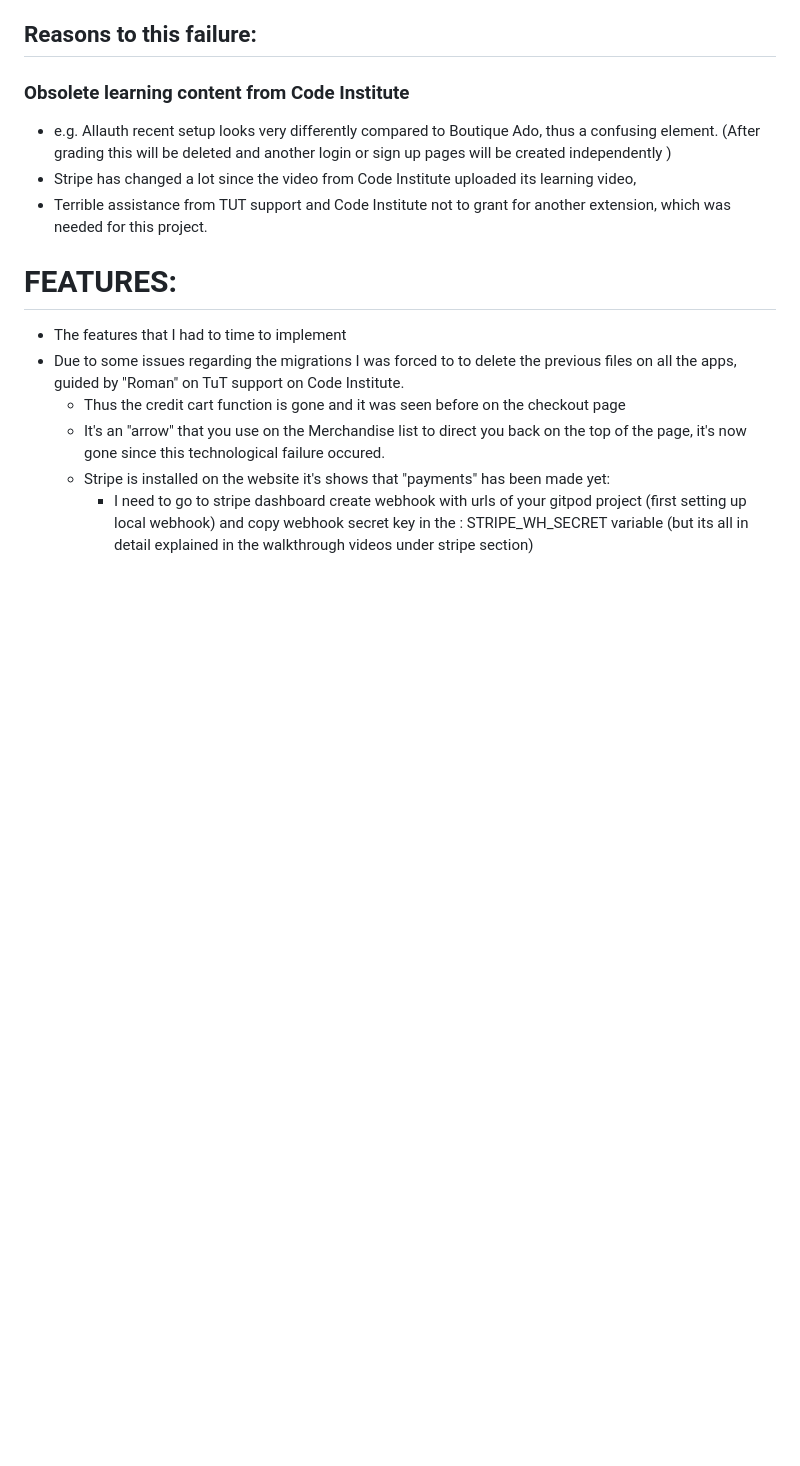
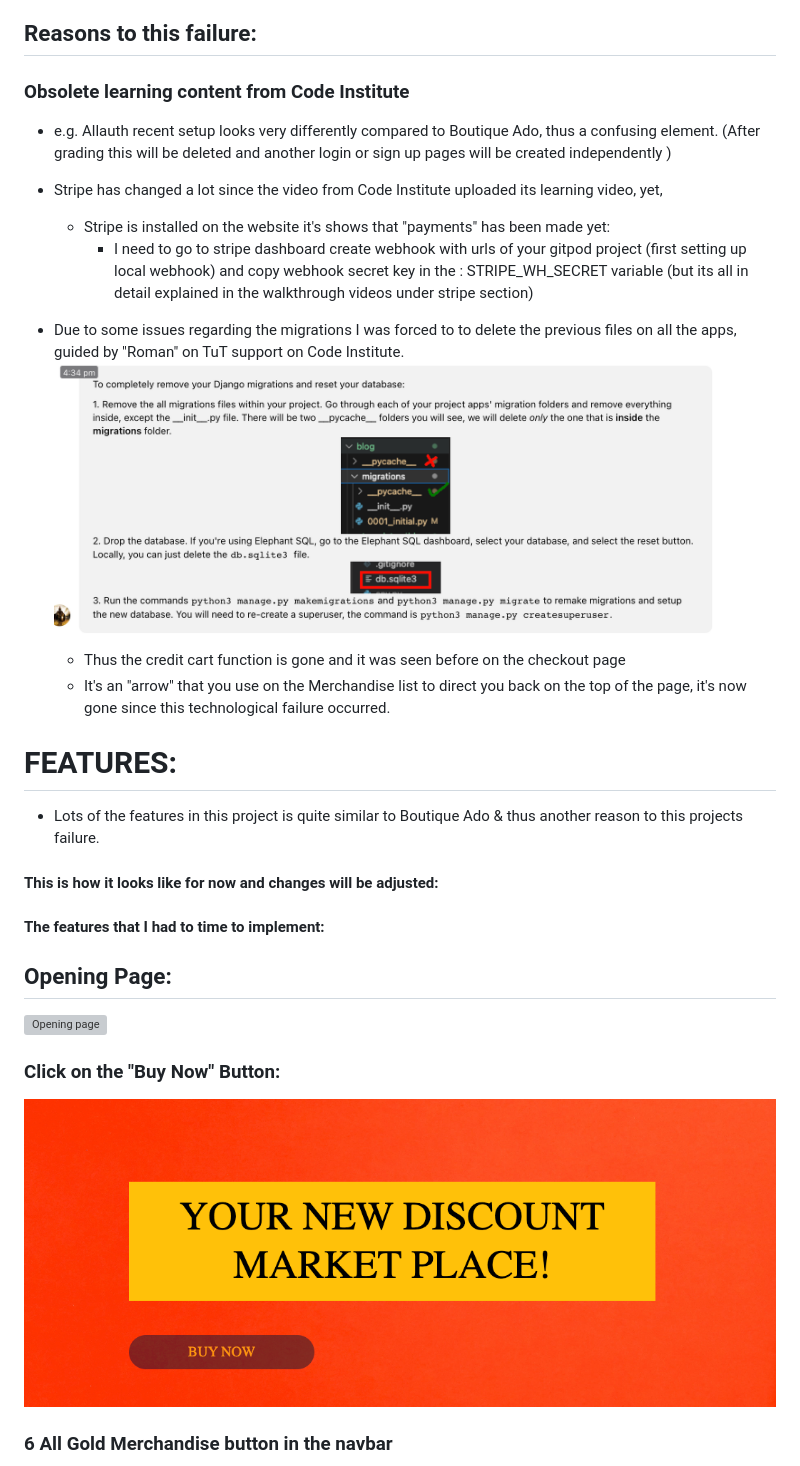
Before and after one commit to GustavFluur/gold_scroll, a Markdown page: README.md, the part around the change printed below. Drawn GitHub-style; pictures changed too: documentation/readme/buy-now-button.png (added), documentation/readme/error/tut-support-instructions.png (added); blank space fills up the shorter version; grey boxes are pictures that could not be loaded.

Commit message:
Added new info and content in the readme.md file

```diff
--- a/README.md
+++ b/README.md
@@ -16,15 +16,31 @@
 
 ### Obsolete learning content from Code Institute
 - e.g. Allauth recent setup looks very differently compared to Boutique Ado, thus a confusing element. (After grading this will be deleted and another login or sign up pages will be created independently )
-- Stripe has changed a lot since the video from Code Institute uploaded its learning video,
-- Terrible assistance from TUT support and Code Institute not to grant for another extension, which was needed for this project.
+- Stripe has changed a lot since the video from Code Institute uploaded its learning video, yet,
+     - Stripe is installed on the website it's shows that "payments" has been made yet:
+        - I need to go to stripe dashboard create webhook with urls of your gitpod project (first setting up local webhook) and copy webhook secret key in the : STRIPE_WH_SECRET variable (but its all in detail explained in the walkthrough videos under stripe section)
+
+- Due to some issues regarding the migrations I was forced to to delete the previous files on all the apps, guided by "Roman" on TuT support on Code Institute.
+![Migration fix](documentation/readme/error/tut-support-instructions.png)
+    - Thus the credit cart function is gone and it was seen before on the checkout page
+    - It's an "arrow" that you use on the Merchandise list to direct you back on the top of the page, it's now gone since this technological failure occurred.
+
 
 
 # FEATURES:
+- Lots of the features in this project is quite similar to Boutique Ado & thus another reason to this projects failure.
 
-- The features that I had to time to implement
-- Due to some issues regarding the migrations I was forced to to delete the previous files on all the apps, guided by "Roman" on TuT support on Code Institute.
-    - Thus the credit cart function is gone and it was seen before on the checkout page
-    - It's an "arrow" that you use on the Merchandise list to direct you back on the top of the page, it's now gone since this technological failure occured.
-    - Stripe is installed on the website it's shows that "payments" has been made yet:
-        - I need to go to stripe dashboard create webhook with urls of your gitpod project (first setting up local webhook) and copy webhook secret key in the : STRIPE_WH_SECRET variable (but its all in detail explained in the walkthrough videos under stripe section)
+#### This is how it looks like for now and changes will be adjusted:
+
+#### The features that I had to time to implement:
+
+## Opening Page:
+
+![Opening page](documentation/readme/opening-page.png)
+
+### Click on the "Buy Now" Button:
+
+![Buy Now Button](documentation/readme/buy-now-button.png)
+
+### 6 All Gold Merchandise button in the navbar
+
```
Also changed, not shown: other parts of README.md (+9 -0 lines), documentation/readme/all-gold-merchandise-button.png (added), 2 other files.
